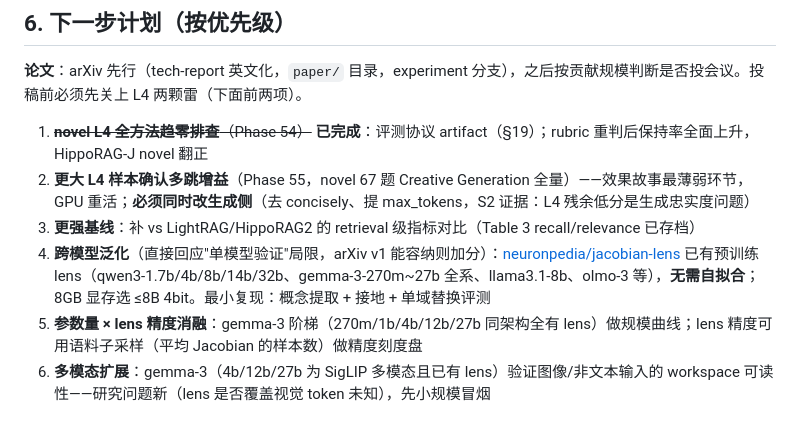
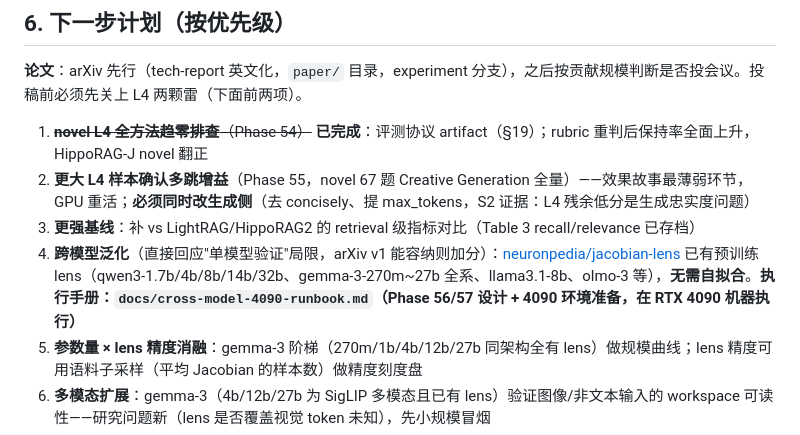
Before and after one commit to wisyuan/J-GraphRAG, a Markdown page: AGENTS.md, the part around the change. Drawn GitHub-style.

Commit message:
docs: cross-model runbook for RTX 4090 — Phase 56/57 with Qwen scale chain (0.8b/4b/7b/27b)

```diff
--- a/AGENTS.md
+++ b/AGENTS.md
@@ -68,7 +68,7 @@ set -a; . .env; set +a; export HF_HUB_DISABLE_XET=1
 1. ~~**novel L4 全方法趋零排查**（Phase 54）~~ **已完成**：评测协议 artifact（§19）；rubric 重判后保持率全面上升，HippoRAG-J novel 翻正
 2. **更大 L4 样本确认多跳增益**（Phase 55，novel 67 题 Creative Generation 全量）——效果故事最薄弱环节，GPU 重活；**必须同时改生成侧**（去 concisely、提 max_tokens，S2 证据：L4 残余低分是生成忠实度问题）
 3. **更强基线**：补 vs LightRAG/HippoRAG2 的 retrieval 级指标对比（Table 3 recall/relevance 已存档）
-4. **跨模型泛化**（直接回应"单模型验证"局限，arXiv v1 能容纳则加分）：[neuronpedia/jacobian-lens](https://huggingface.co/neuronpedia/jacobian-lens) 已有预训练 lens（qwen3-1.7b/4b/8b/14b/32b、gemma-3-270m~27b 全系、llama3.1-8b、olmo-3 等），**无需自拟合**；8GB 显存选 ≤8B 4bit。最小复现：概念提取 + 接地 + 单域替换评测
+4. **跨模型泛化**（直接回应"单模型验证"局限，arXiv v1 能容纳则加分）：[neuronpedia/jacobian-lens](https://huggingface.co/neuronpedia/jacobian-lens) 已有预训练 lens（qwen3-1.7b/4b/8b/14b/32b、gemma-3-270m~27b 全系、llama3.1-8b、olmo-3 等），**无需自拟合**。**执行手册：`docs/cross-model-4090-runbook.md`（Phase 56/57 设计 + 4090 环境准备，在 RTX 4090 机器执行）**
 5. **参数量 × lens 精度消融**：gemma-3 阶梯（270m/1b/4b/12b/27b 同架构全有 lens）做规模曲线；lens 精度可用语料子采样（平均 Jacobian 的样本数）做精度刻度盘
 6. **多模态扩展**：gemma-3（4b/12b/27b 为 SigLIP 多模态且已有 lens）验证图像/非文本输入的 workspace 可读性——研究问题新（lens 是否覆盖视觉 token 未知），先小规模冒烟
 7. 可选：novel ee 边换 J-Lens 读出边重测 Phase 51 novel（预期 0.881→≥0.9）；角色词 BPE 碎片过滤（WordNet 完整词验证）；实体-实体关系边规模化读出
```
Also changed, not shown: docs/cross-model-4090-runbook.md (added, +126 -0 lines).
